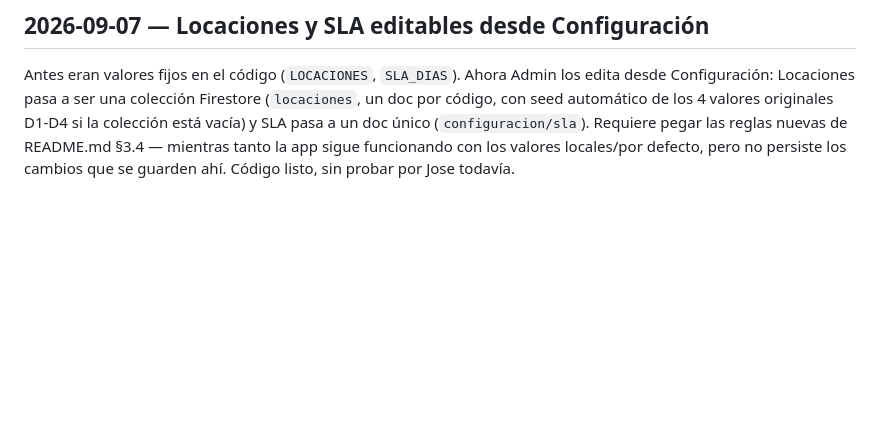
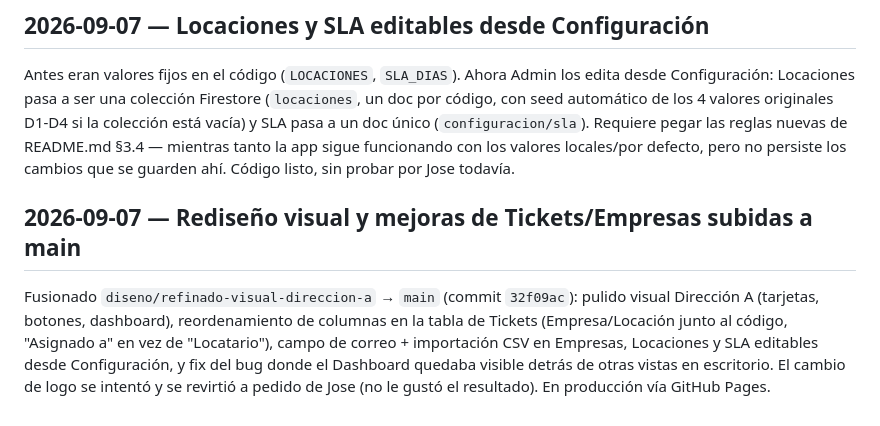
Before and after one commit to llorente21/asigna-tickets, a Markdown page: Plan/04-MILESTONES.md, the part around the change. Rendered like a GitHub page; blank space fills up the shorter version.

Commit message:
Docs: registrar fusión de diseno/refinado-visual-direccion-a a main
Co-Authored-By: Claude Sonnet 5 <noreply@anthropic.com>
Claude-Session: https://claude.ai/code/session_01UYdjR1dsjN6ci4UpujzZbN

```diff
--- a/Plan/04-MILESTONES.md
+++ b/Plan/04-MILESTONES.md
@@ -262,3 +262,13 @@ originales D1-D4 si la colección está vacía) y SLA pasa a un doc único
 mientras tanto la app sigue funcionando con los valores locales/por defecto,
 pero no persiste los cambios que se guarden ahí. Código listo, sin probar por
 Jose todavía.
+
+## 2026-09-07 — Rediseño visual y mejoras de Tickets/Empresas subidas a main
+Fusionado `diseno/refinado-visual-direccion-a` → `main` (commit `32f09ac`):
+pulido visual Dirección A (tarjetas, botones, dashboard), reordenamiento de
+columnas en la tabla de Tickets (Empresa/Locación junto al código, "Asignado
+a" en vez de "Locatario"), campo de correo + importación CSV en Empresas,
+Locaciones y SLA editables desde Configuración, y fix del bug donde el
+Dashboard quedaba visible detrás de otras vistas en escritorio. El cambio de
+logo se intentó y se revirtió a pedido de Jose (no le gustó el resultado).
+En producción vía GitHub Pages.
```
